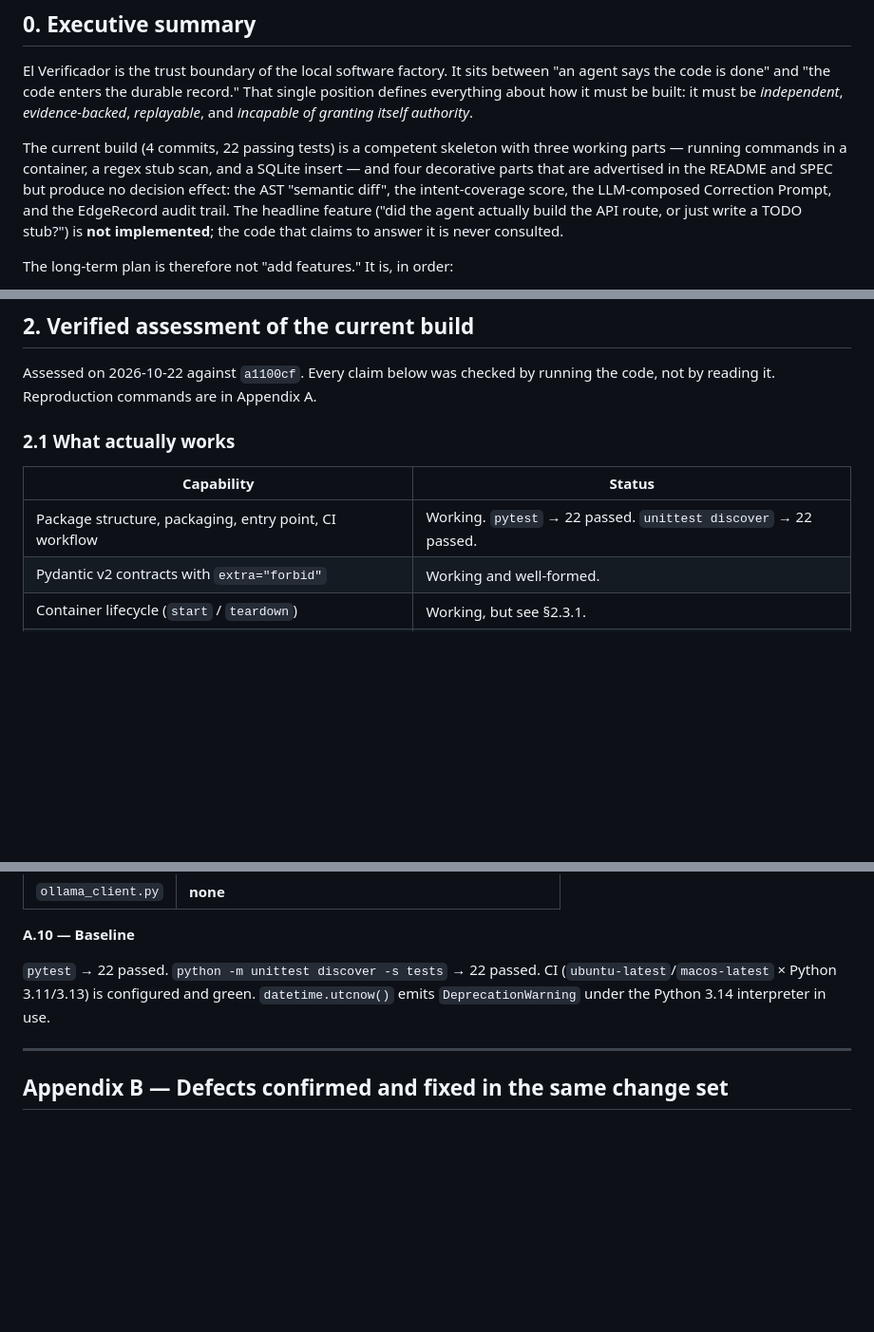
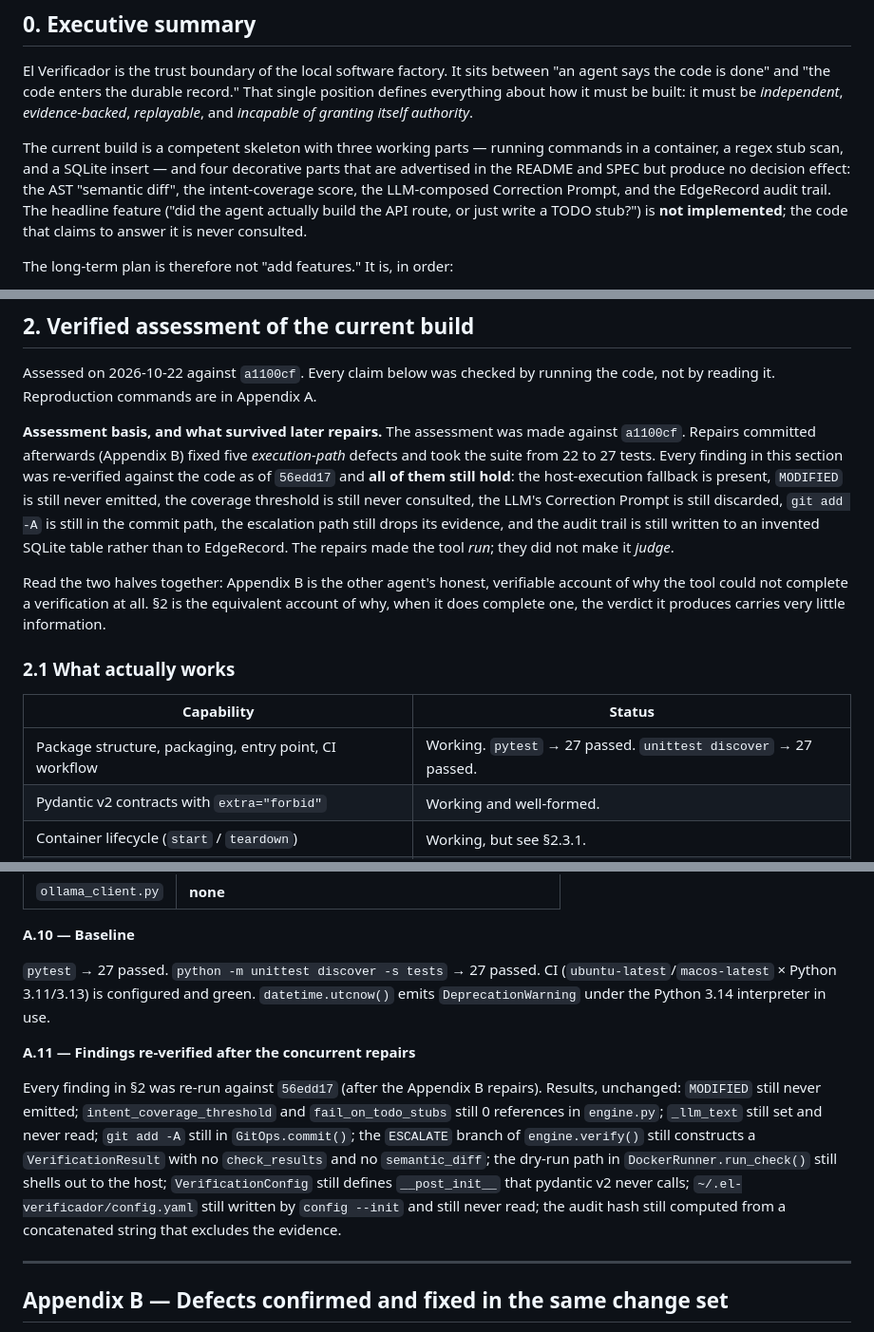
Before and after one commit to hamanakam1/el-verificador, a Markdown page: ROADMAP.md, 3 parts joined by grey strips. Shown at 95% size. Rendered like a GitHub page; blank space fills up the shorter version.

Commit message:
docs: reconcile the build plan with the code as of 56edd17
The assessment in section 2 was made against a1100cf. Repairs committed
afterwards (Appendix B) fixed five execution-path defects and took the
suite from 22 to 27 tests. Every finding in section 2 was re-verified
against 56edd17 and all of them still hold.

- pin the assessment basis and state what survived the repairs
- correct the test counts (22 -> 27) and the utcnow count (8 -> 4)
- add A.11 recording the re-verification results
- reference the Archify lifecycle artifact in 3.6

Stages one path only.

```diff
--- a/ROADMAP.md
+++ b/ROADMAP.md
@@ -15,13 +15,13 @@ El Verificador is the trust boundary of the local software factory. It sits betw
 position defines everything about how it must be built: it must be *independent*,
 *evidence-backed*, *replayable*, and *incapable of granting itself authority*.
 
-The current build (4 commits, 22 passing tests) is a competent skeleton with three
-working parts — running commands in a container, a regex stub scan, and a SQLite
-insert — and four decorative parts that are advertised in the README and SPEC but
-produce no decision effect: the AST "semantic diff", the intent-coverage score, the
-LLM-composed Correction Prompt, and the EdgeRecord audit trail. The headline feature
-("did the agent actually build the API route, or just write a TODO stub?") is
-**not implemented**; the code that claims to answer it is never consulted.
+The current build is a competent skeleton with three working parts — running commands
+in a container, a regex stub scan, and a SQLite insert — and four decorative parts
+that are advertised in the README and SPEC but produce no decision effect: the AST
+"semantic diff", the intent-coverage score, the LLM-composed Correction Prompt, and
+the EdgeRecord audit trail. The headline feature ("did the agent actually build the
+API route, or just write a TODO stub?") is **not implemented**; the code that claims
+to answer it is never consulted.
 
 The long-term plan is therefore not "add features." It is, in order:
 
@@ -105,11 +105,27 @@ Phase 1 and Phase 3 exist to make the second half of the rule true.
 Assessed on 2026-10-22 against `a1100cf`. Every claim below was checked by running
 the code, not by reading it. Reproduction commands are in Appendix A.
 
+**Assessment basis, and what survived later repairs.** The assessment was made
+against `a1100cf`. Repairs committed afterwards (Appendix B) fixed five
+*execution-path* defects and took the suite from 22 to 27 tests. Every finding in
+this section was re-verified against the code as of `56edd17` and **all of them
+still hold**: the host-execution fallback is present, `MODIFIED` is still never
+emitted, the coverage threshold is still never consulted, the LLM's Correction
+Prompt is still discarded, `git add -A` is still in the commit path, the escalation
+path still drops its evidence, and the audit trail is still written to an invented
+SQLite table rather than to EdgeRecord. The repairs made the tool *run*; they did
+not make it *judge*.
+
+Read the two halves together: Appendix B is the other agent's honest, verifiable
+account of why the tool could not complete a verification at all. §2 is the
+equivalent account of why, when it does complete one, the verdict it produces
+carries very little information.
+
 ### 2.1 What actually works
 
 | Capability | Status |
 |---|---|
-| Package structure, packaging, entry point, CI workflow | Working. `pytest` → 22 passed. `unittest discover` → 22 passed. |
+| Package structure, packaging, entry point, CI workflow | Working. `pytest` → 27 passed. `unittest discover` → 27 passed. |
 | Pydantic v2 contracts with `extra="forbid"` | Working and well-formed. |
 | Container lifecycle (`start` / `teardown`) | Working, but see §2.3.1. |
 | `CheckResult` capture (exit code, stdout, stderr, duration) | Working. |
@@ -935,10 +951,23 @@ neither.
 
 **A.10 — Baseline**
 
-`pytest` → 22 passed. `python -m unittest discover -s tests` → 22 passed. CI
+`pytest` → 27 passed. `python -m unittest discover -s tests` → 27 passed. CI
 (`ubuntu-latest`/`macos-latest` × Python 3.11/3.13) is configured and green.
 `datetime.utcnow()` emits `DeprecationWarning` under the Python 3.14 interpreter in
 use.
+
+**A.11 — Findings re-verified after the concurrent repairs**
+
+Every finding in §2 was re-run against `56edd17` (after the Appendix B repairs).
+Results, unchanged: `MODIFIED` still never emitted; `intent_coverage_threshold`
+and `fail_on_todo_stubs` still 0 references in `engine.py`; `_llm_text` still set
+and never read; `git add -A` still in `GitOps.commit()`; the `ESCALATE` branch of
+`engine.verify()` still constructs a `VerificationResult` with no
+`check_results` and no `semantic_diff`; the dry-run path in
+`DockerRunner.run_check()` still shells out to the host; `VerificationConfig`
+still defines `__post_init__` that pydantic v2 never calls; `~/.el-verificador/config.yaml`
+still written by `config --init` and still never read; the audit hash still
+computed from a concatenated string that excludes the evidence.
 
 ---
 
```
Also changed, not shown: other parts of ROADMAP.md (+1 -1 lines).
